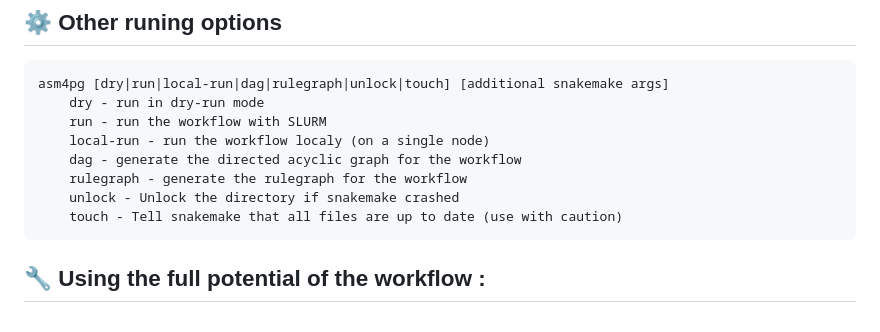
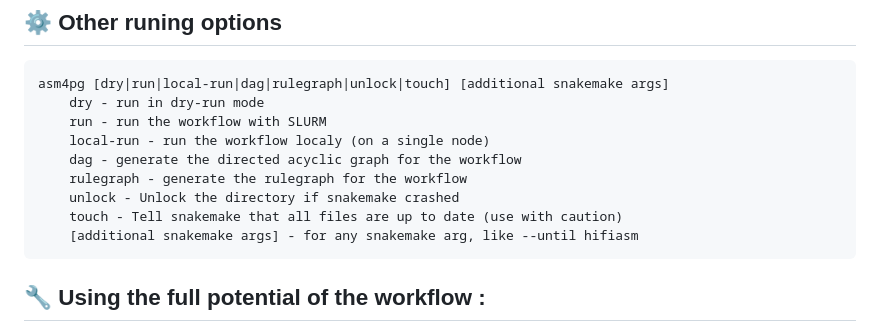
Before and after one commit to inrae/GenomAsm4pg, a Markdown page: README.md, the part around the change. GitHub-like rendering.

Commit message:
Allow user to specify any additional snakemake argument

````diff
--- a/README.md
+++ b/README.md
@@ -102,6 +102,7 @@ asm4pg [dry|run|local-run|dag|rulegraph|unlock|touch] [additional snakemake args
     rulegraph - generate the rulegraph for the workflow
     unlock - Unlock the directory if snakemake crashed
     touch - Tell snakemake that all files are up to date (use with caution)
+    [additional snakemake args] - for any snakemake arg, like --until hifiasm
 ```
 ## 🔧 Using the full potential of the workflow :
 Asm4pg has many options. If you wish to modify the default values and know more about the workflow, please refer to the [documentation](doc/documentation.md)
````
